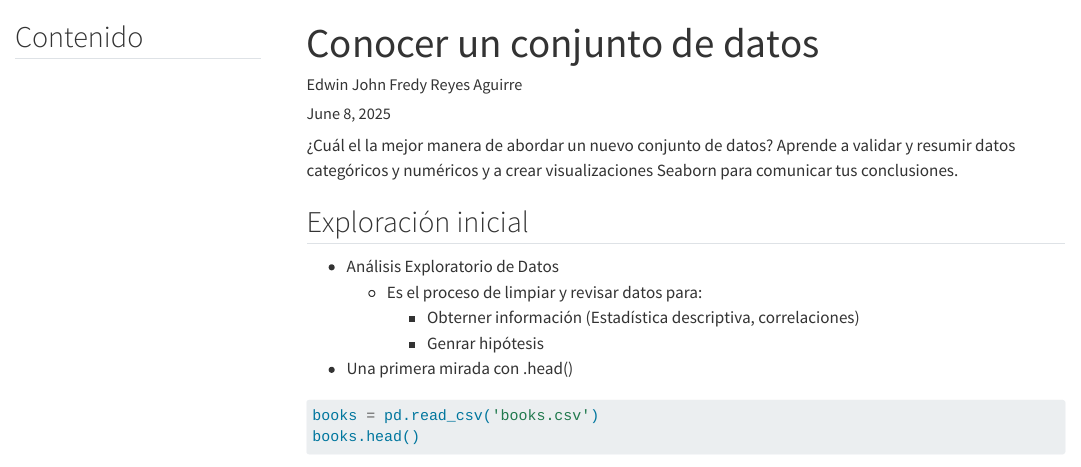
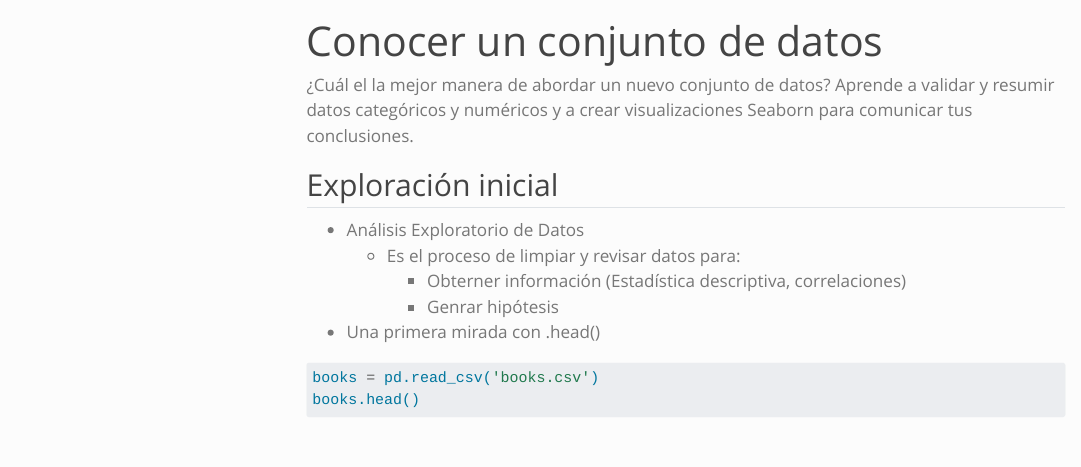
Before and after one commit to JohnReyes02/Datacamp, a Quarto document (Analista_de_datos_en_python/07_Analisis_exploratorio_de_datos/01_Conocer_un_conjunto_de_datos.qmd): the page in a window 1100 px wide, from its top. Rendered offline with R 4.5, knitr and Pandoc in place of Quarto, with nearby package versions; menus at the side of the page are left out; long lines of code are wrapped.

Commit message:
update quarto style

```diff
--- a/Analista_de_datos_en_python/05_Introduccion_a_la_estadistica_en_python/_quarto.yml
+++ b/Analista_de_datos_en_python/05_Introduccion_a_la_estadistica_en_python/_quarto.yml
@@ -1,2 +1,5 @@
 project:
-  output-dir: _outputs
+  type: book
+  output-dir: docs
+
+book:
@@ -2,0 +9,16 @@ project:
+  chapters:
+    - index.qmd
+    - 01_Sintesis_estadistica.qmd
+    - 02_Numeros_aleatorios_y_probabilidad.qmd
+    - 03_Mas_distribuciones_y_teorema_limite_central.qmd
+    - 04_Correlacion_y_diseno_de_experimentos.qmd
+
+format:
+  html:
+    theme: simplex
+    toc: true
+    toc-title: 'Contenido'
+    number-sections: false
+    code-copy: true
+    code-overflow: wrap
+    fig-align: center
--- a/Analista_de_datos_en_python/06_Introduccion_a_la_visualizacion_de_datos_con_seaborn/_quarto.yaml
+++ b/Analista_de_datos_en_python/06_Introduccion_a_la_visualizacion_de_datos_con_seaborn/_quarto.yaml
@@ -1,2 +1,5 @@
 project:
+  type: book
   output-dir: docs
+
+book:
@@ -2,0 +9,16 @@ project:
+  chapters:
+    - index.qmd
+    - 01_Introduccion_a_seaborn.qmd
+    - 02_Visualizar_dos_variables_cuantitativas.qmd
+    - 03_Visualizar_variable_categorica_cuantitativa.qmd
+    - 04_Personalizar_graficos_seaborn.qmd
+
+format:
+  html:
+    theme: simplex
+    toc: true
+    toc-title: 'Contenido'
+    number-sections: false
+    code-copy: true
+    code-overflow: wrap
+    fig-align: center
--- a/Analista_de_datos_en_python/07_Analisis_exploratorio_de_datos/01_Conocer_un_conjunto_de_datos.qmd
+++ b/Analista_de_datos_en_python/07_Analisis_exploratorio_de_datos/01_Conocer_un_conjunto_de_datos.qmd
@@ -1,9 +1,9 @@
 ---
 title: "Conocer un conjunto de datos"
-author: "Edwin John Fredy Reyes Aguirre"
-date: today
-toc: true
-toc-title: "Contenido"
+# author: "Edwin John Fredy Reyes Aguirre"
+# date: today
+# toc: true
+# toc-title: "Contenido"
 ---
 
 ¿Cuál el la mejor manera de abordar un nuevo conjunto de datos? Aprende a validar y resumir datos categóricos y numéricos y a crear visualizaciones Seaborn para comunicar tus conclusiones.
--- a/Analista_de_datos_en_python/07_Analisis_exploratorio_de_datos/_quarto.yml
+++ b/Analista_de_datos_en_python/07_Analisis_exploratorio_de_datos/_quarto.yml
@@ -1,2 +1,6 @@
 project:
+  type: book
   output-dir: docs
+
+
+book:
@@ -2,0 +10,16 @@ project:
+  chapters:
+    - index.qmd
+    - 01_Conocer_un_conjunto_de_datos.qmd
+    - 02_Limpieza_e_imputacion_de_datos.qmd
+    - 03_Relaciones_en_los_datos.qmd
+    - 04_Convertir_analisis_exploratorio_en_accion.qmd
+
+format:
+  html:
+    theme: simplex
+    toc: true
+    toc-title: 'Contenido'
+    number-sections: false
+    code-copy: true
+    code-overflow: wrap
+    fig-align: center
```
Also changed, not shown: Analista_de_datos_en_python/07_Analisis_exploratorio_de_datos/02_Limpieza_e_imputacion_de_datos.qmd (+4 -4 lines), Analista_de_datos_en_python/07_Analisis_exploratorio_de_datos/index.qmd (added, +42 -0 lines), Analista_de_datos_en_python/05_Introduccion_a_la_estadistica_en_python/01_Sintesis_estadistica.qmd (line endings or trailing spaces), Analista_de_datos_en_python/05_Introduccion_a_la_estadistica_en_python/docs/search.json (added), Analista_de_datos_en_python/05_Introduccion_a_la_estadistica_en_python/index.qmd (added), Analista_de_datos_en_python/06_Introduccion_a_la_visualizacion_de_datos_con_seaborn/docs/search.json (added), Analista_de_datos_en_python/06_Introduccion_a_la_visualizacion_de_datos_con_seaborn/index.qmd (added), Analista_de_datos_en_python/07_Analisis_exploratorio_de_datos/docs/search.json (added), Analista_de_datos_en_python/05_Introduccion_a_la_estadistica_en_python/_quarto.yml (3 more changed lines), Analista_de_datos_en_python/06_Introduccion_a_la_visualizacion_de_datos_con_seaborn/_quarto.yaml (3 more changed lines), Analista_de_datos_en_python/07_Analisis_exploratorio_de_datos/_quarto.yml (3 more changed lines), 165 other files.
